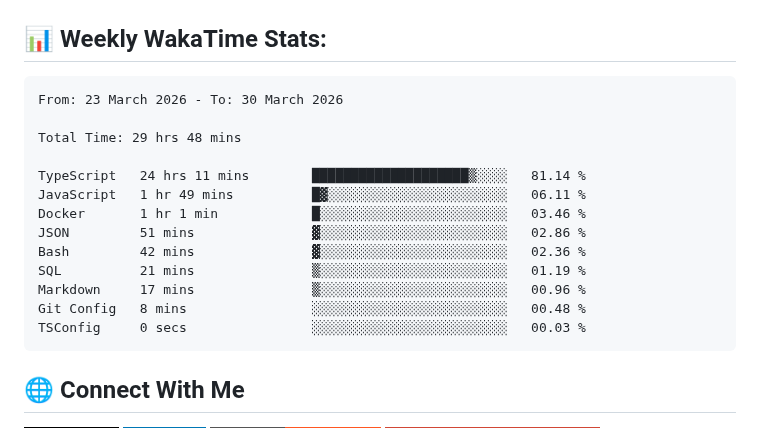
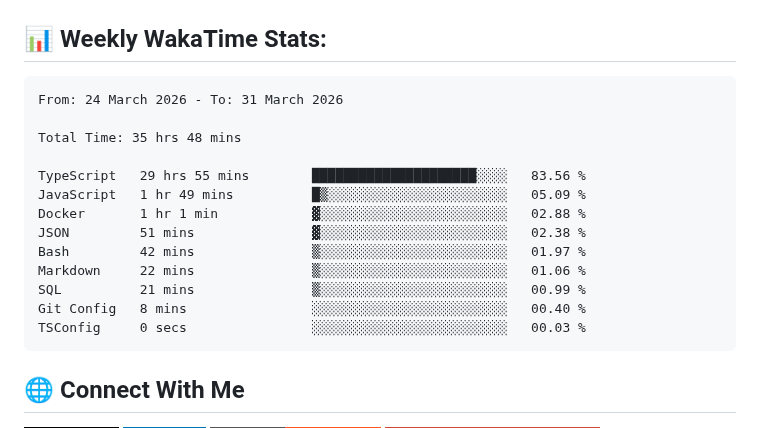
Before and after one commit to ManikMaity/ManikMaity, a Markdown page: README.md, the part around the change. GitHub-like rendering; badges without logos.

Commit message:
Updated waka-readme graph with new metrics

````diff
--- a/README.md
+++ b/README.md
@@ -41,18 +41,18 @@ I'm a Full-Stack Developer from India 🇮🇳 focused on building scalable SaaS
 <!--START_SECTION:waka-->
 
 ```txt
-From: 23 March 2026 - To: 30 March 2026
+From: 24 March 2026 - To: 31 March 2026
 
-Total Time: 29 hrs 48 mins
+Total Time: 35 hrs 48 mins
 
-TypeScript   24 hrs 11 mins        ████████████████████▒░░░░   81.14 %
-JavaScript   1 hr 49 mins          █▓░░░░░░░░░░░░░░░░░░░░░░░   06.11 %
-Docker       1 hr 1 min            █░░░░░░░░░░░░░░░░░░░░░░░░   03.46 %
-JSON         51 mins               ▓░░░░░░░░░░░░░░░░░░░░░░░░   02.86 %
-Bash         42 mins               ▓░░░░░░░░░░░░░░░░░░░░░░░░   02.36 %
-SQL          21 mins               ▒░░░░░░░░░░░░░░░░░░░░░░░░   01.19 %
-Markdown     17 mins               ▒░░░░░░░░░░░░░░░░░░░░░░░░   00.96 %
-Git Config   8 mins                ░░░░░░░░░░░░░░░░░░░░░░░░░   00.48 %
+TypeScript   29 hrs 55 mins        █████████████████████░░░░   83.56 %
+JavaScript   1 hr 49 mins          █▒░░░░░░░░░░░░░░░░░░░░░░░   05.09 %
+Docker       1 hr 1 min            ▓░░░░░░░░░░░░░░░░░░░░░░░░   02.88 %
+JSON         51 mins               ▓░░░░░░░░░░░░░░░░░░░░░░░░   02.38 %
+Bash         42 mins               ▒░░░░░░░░░░░░░░░░░░░░░░░░   01.97 %
+Markdown     22 mins               ▒░░░░░░░░░░░░░░░░░░░░░░░░   01.06 %
+SQL          21 mins               ▒░░░░░░░░░░░░░░░░░░░░░░░░   00.99 %
+Git Config   8 mins                ░░░░░░░░░░░░░░░░░░░░░░░░░   00.40 %
 TSConfig     0 secs                ░░░░░░░░░░░░░░░░░░░░░░░░░   00.03 %
 ```
 
````
